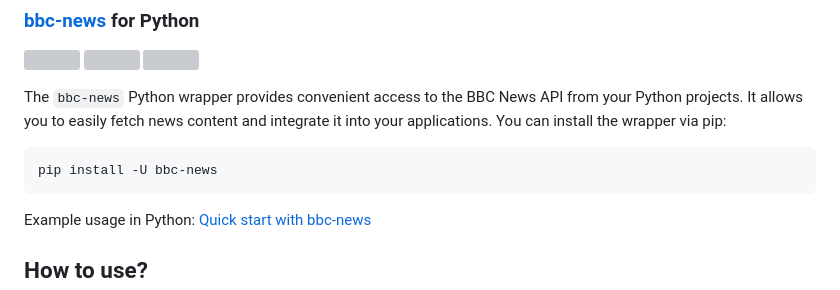
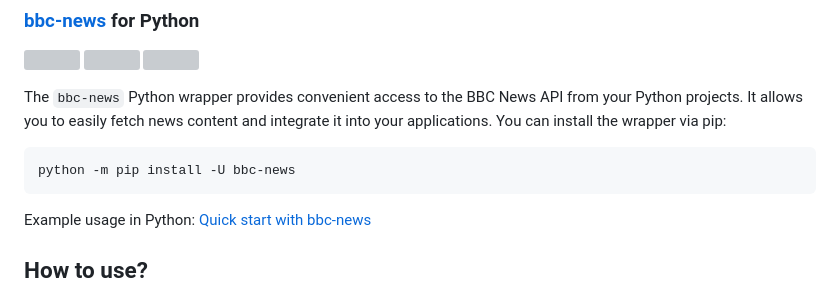
Before and after one commit to Sayad-Uddin-Tahsin/BBC-News-API, a Markdown page: README.md, the part around the change. GitHub-like rendering; grey boxes are pictures that could not be loaded.

````diff
--- a/README.md
+++ b/README.md
@@ -52,7 +52,7 @@ Types & Languages are in [Endpoints.md](https://github.com/Sayad-Uddin-Tahsin/BB
 The `bbc-news` Python wrapper provides convenient access to the BBC News API from your Python projects. It allows you to easily fetch news content and integrate it into your applications. You can install the wrapper via pip:
 
 ```sh
-pip install -U bbc-news
+python -m pip install -U bbc-news
 ```
 Example usage in Python: [Quick start with bbc-news](https://github.com/Sayad-Uddin-Tahsin/BBC-News-API/blob/main/bbc/README.md#quick-start)
 
````
